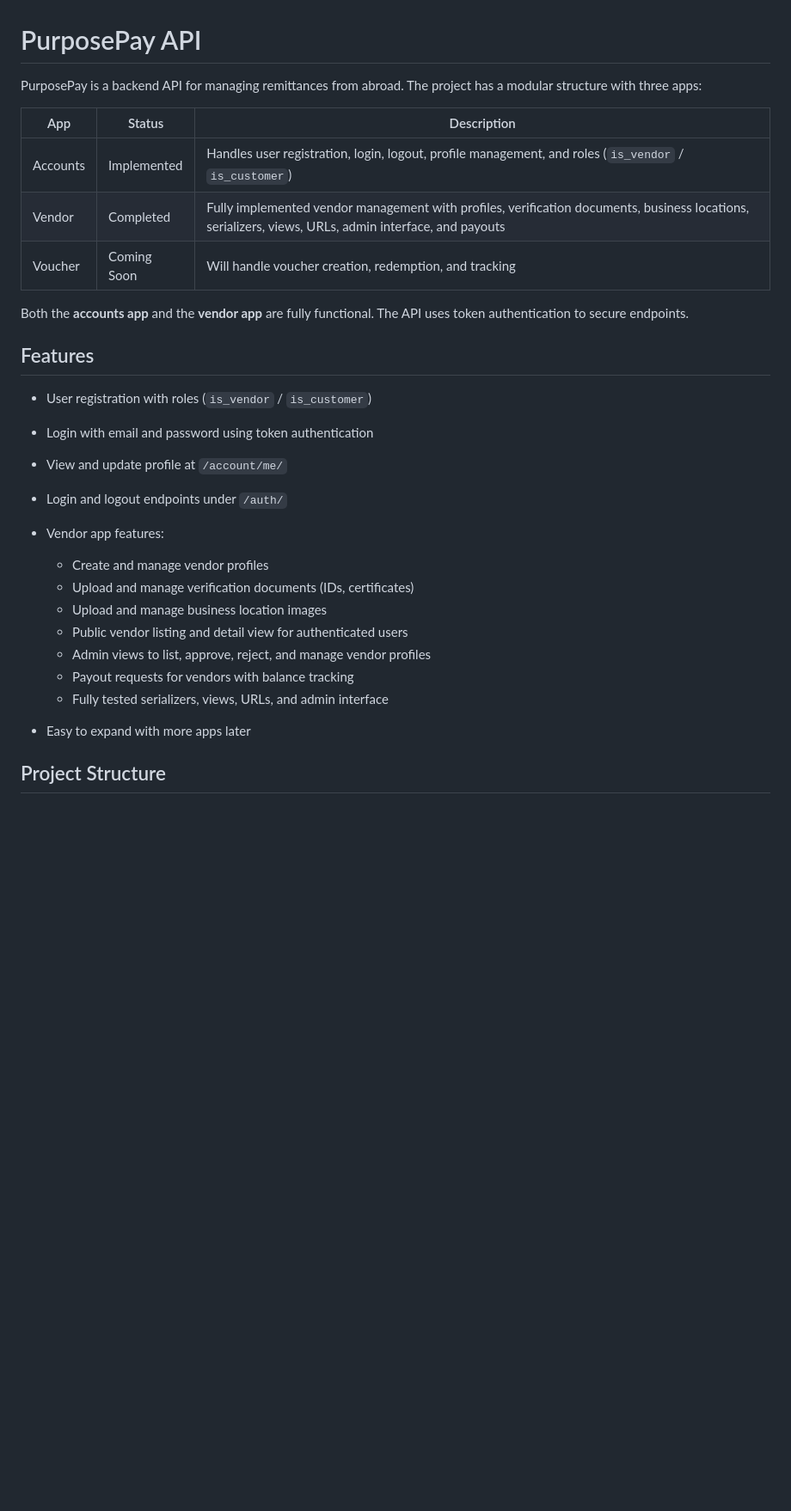
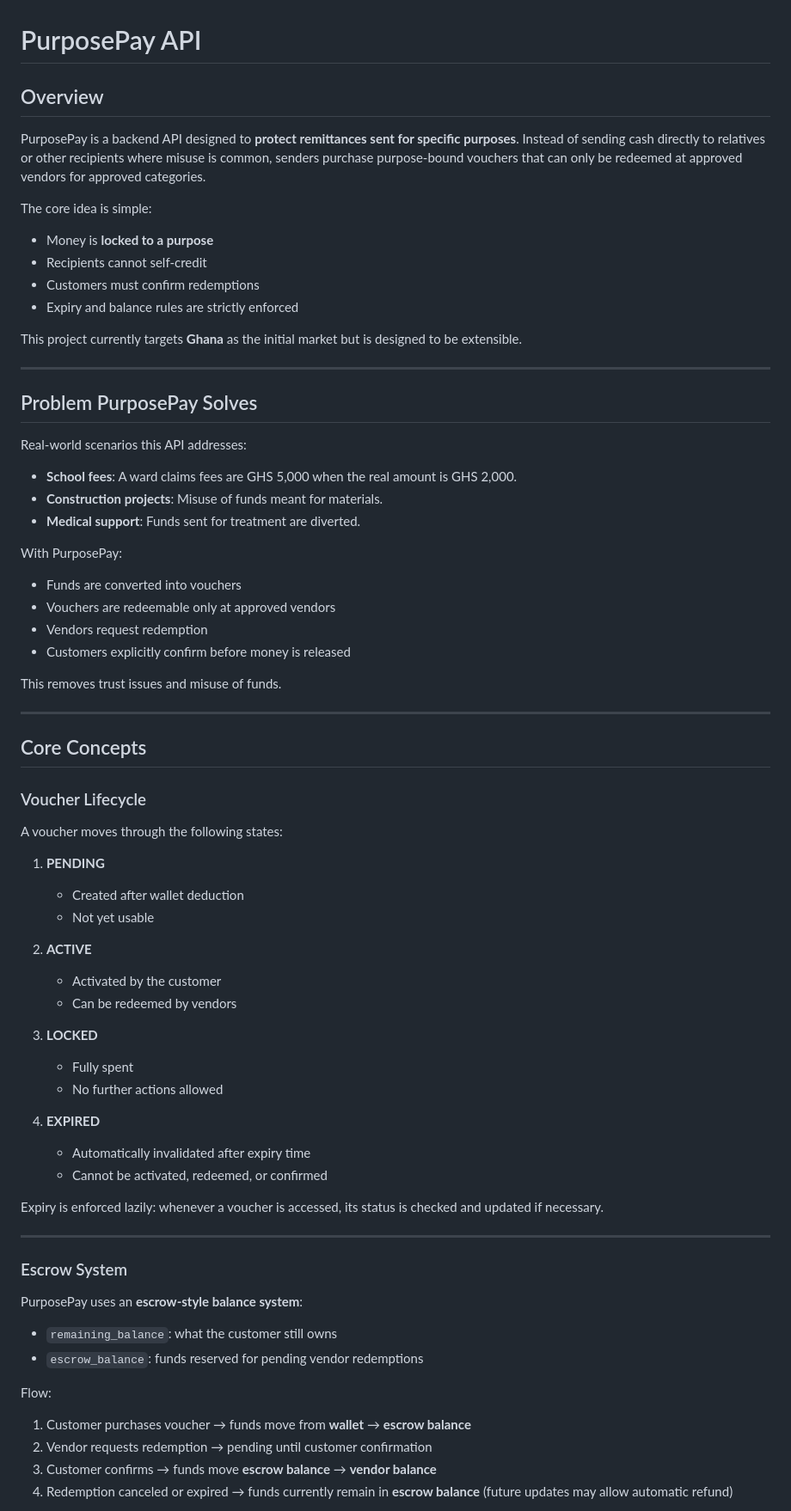
Before and after one commit to blancatech28/purposepay-api, a Markdown page: README.md, the part around the change printed below. Shown: that part at 86% size. GitHub-like rendering; blank space fills up the shorter version.

Commit message:
(docs): add API testing documentation and update README

```diff
--- a/README.md
+++ b/README.md
@@ -1,30 +1,80 @@
 # PurposePay API
 
-PurposePay is a backend API for managing remittances from abroad. The project has a modular structure with three apps:
+## Overview
 
-| App      | Status      | Description                                                                                                                                           |
-| -------- | ----------- | ----------------------------------------------------------------------------------------------------------------------------------------------------- |
-| Accounts | Implemented | Handles user registration, login, logout, profile management, and roles (`is_vendor` / `is_customer`)                                                 |
-| Vendor   | Completed   | Fully implemented vendor management with profiles, verification documents, business locations, serializers, views, URLs, admin interface, and payouts |
-| Voucher  | Coming Soon | Will handle voucher creation, redemption, and tracking                                                                                                |
+PurposePay is a backend API designed to **protect remittances sent for specific purposes**. Instead of sending cash directly to relatives or other recipients where misuse is common, senders purchase purpose-bound vouchers that can only be redeemed at approved vendors for approved categories.
 
-Both the **accounts app** and the **vendor app** are fully functional. The API uses token authentication to secure endpoints.
+The core idea is simple:
 
-## Features
+* Money is **locked to a purpose**
+* Recipients cannot self-credit
+* Customers must confirm redemptions
+* Expiry and balance rules are strictly enforced
 
-* User registration with roles (`is_vendor` / `is_customer`)
-* Login with email and password using token authentication
-* View and update profile at `/account/me/`
-* Login and logout endpoints under `/auth/`
-* Vendor app features:
+This project currently targets **Ghana** as the initial market but is designed to be extensible.
 
-  * Create and manage vendor profiles
-  * Upload and manage verification documents (IDs, certificates)
-  * Upload and manage business location images
-  * Public vendor listing and detail view for authenticated users
-  * Admin views to list, approve, reject, and manage vendor profiles
-  * Payout requests for vendors with balance tracking
-  * Fully tested serializers, views, URLs, and admin interface
-* Easy to expand with more apps later
+---
 
-## Project Structure
+## Problem PurposePay Solves
+
+Real-world scenarios this API addresses:
+
+* **School fees**: A ward claims fees are GHS 5,000 when the real amount is GHS 2,000.
+* **Construction projects**: Misuse of funds meant for materials.
+* **Medical support**: Funds sent for treatment are diverted.
+
+With PurposePay:
+
+* Funds are converted into vouchers
+* Vouchers are redeemable only at approved vendors
+* Vendors request redemption
+* Customers explicitly confirm before money is released
+
+This removes trust issues and misuse of funds.
+
+---
+
+## Core Concepts
+
+### Voucher Lifecycle
+
+A voucher moves through the following states:
+
+1. **PENDING**
+
+   * Created after wallet deduction
+   * Not yet usable
+
+2. **ACTIVE**
+
+   * Activated by the customer
+   * Can be redeemed by vendors
+
+3. **LOCKED**
+
+   * Fully spent
+   * No further actions allowed
+
+4. **EXPIRED**
+
+   * Automatically invalidated after expiry time
+   * Cannot be activated, redeemed, or confirmed
+
+Expiry is enforced lazily: whenever a voucher is accessed, its status is checked and updated if necessary.
+
+---
+
+### Escrow System
+
+PurposePay uses an **escrow-style balance system**:
+
+* `remaining_balance`: what the customer still owns
+* `escrow_balance`: funds reserved for pending vendor redemptions
+
+Flow:
+
+1. Customer purchases voucher → funds move from **wallet** → **escrow balance**
+2. Vendor requests redemption → pending until customer confirmation
+3. Customer confirms → funds move **escrow balance** → **vendor balance**
+4. Redemption canceled or expired → funds currently remain in **escrow balance** (future updates may allow automatic refund)
+
```
Also changed, not shown: other parts of README.md (+190 -57 lines), API_TESTING.md (added, +258 -0 lines).
